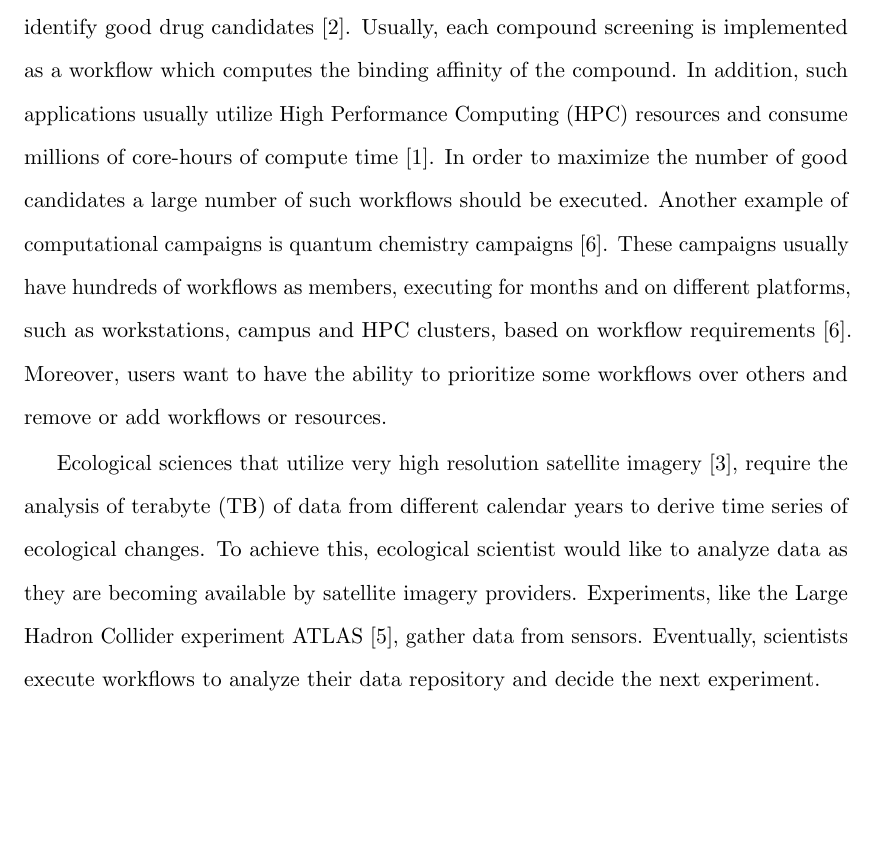
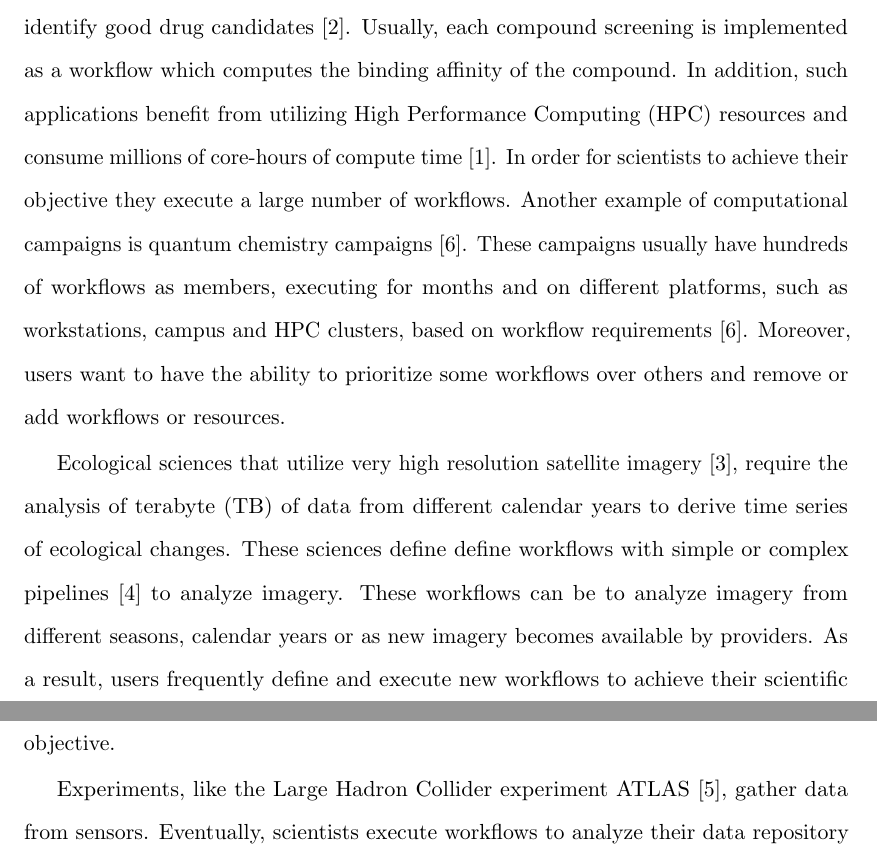
Before and after one commit to iparask/phd_dissertation, a LaTeX thesis (Dissertation/main.tex, which reads Dissertation/intro.tex): part of page 10 of 80 before the commit and two parts of pages 10 and 11 of 80 after it, the two joined at a grey line, cut so that both start at the same text, the shorter picture padded with empty space. Compiled offline with pdfLaTeX.

Commit message:
Small changes in the introduction

```diff
--- a/Dissertation/intro.tex
+++ b/Dissertation/intro.tex
@@ -7,14 +7,17 @@ This way of execution is called computational campaign.
 
 Some drug discovery applications, for example, screen millions of compounds to identify good drug candidates~\cite{dakka2018concurrent}.
 Usually, each compound screening is implemented as a workflow which computes the binding affinity of the compound.
-In addition, such applications usually utilize High Performance Computing (HPC) resources and consume millions of core-hours of compute time~\cite{cheatham2015impact}.
-In order to maximize the number of good candidates a large number of such workflows should be executed.
+In addition, such applications benefit from utilizing High Performance Computing (HPC) resources and consume millions of core-hours of compute time~\cite{cheatham2015impact}.
+In order for scientists to achieve their objective they execute a large number of workflows.
 Another example of computational campaigns is quantum chemistry campaigns~\cite{smith2020molssi}.
 These campaigns usually have hundreds of workflows as members, executing for months and on different platforms, such as workstations, campus and HPC clusters, based on workflow requirements~\cite{smith2020molssi}.
 Moreover, users want to have the ability to prioritize some workflows over others and remove or add workflows or resources.
 
 Ecological sciences that utilize very high resolution satellite imagery~\cite{goncalves2020sealnet}, require the analysis of terabyte (TB) of data from different calendar years to derive time series of ecological changes.
-To achieve this, ecological scientist would like to analyze data as they are becoming available by satellite imagery providers.
+These sciences define define workflows with simple or complex pipelines~\cite{paraskevakos2019workflow} to analyze imagery.
+These workflows can be to analyze imagery from different seasons, calendar years or as new imagery becomes available by providers.
+As a result, users frequently define and execute new workflows to achieve their scientific objective.
+
 Experiments, like the Large Hadron Collider experiment ATLAS~\cite{atlas}, gather data from sensors.
 Eventually, scientists execute workflows to analyze their data repository and decide the next experiment.
 
```
